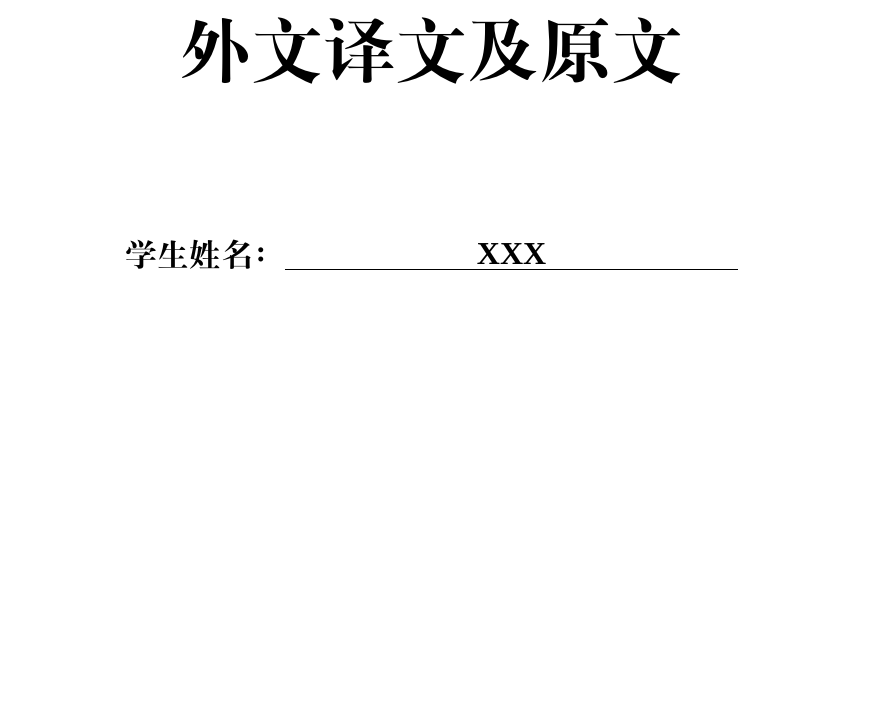
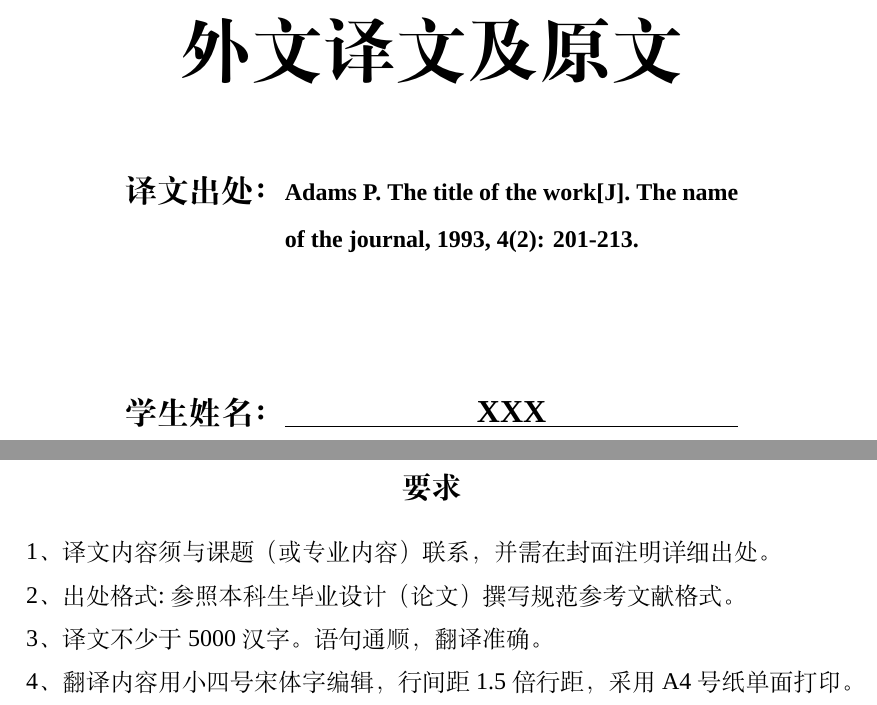
Before and after one commit to csust-latex-sig/CSUSTBachelorThesis, a LaTeX thesis (translation.tex): part of page 1 of 5 before the commit and two parts of pages 1 and 2 of 6 after it, the two joined at a grey line, cut so that both start at the same text, the shorter picture padded with empty space. Compiled offline with XeLaTeX; a missing font is replaced by an installed copy or a similar font.

Commit message:
update(translation): update with 2023 specification

```diff
--- a/translation.tex
+++ b/translation.tex
@@ -7,6 +7,24 @@
 
     \pagestyle{empty}  % 无页眉页脚
 
+    \begin{titlepage}
+
+    \begin{center}
+        \zihao{-3}\bfseries 要求
+    \end{center}
+
+    \begin{spacing}{1.5}\zihao{-4}
+1、译文内容须与课题（或专业内容）联系，并需在封面注明详细出处。
+
+2、出处格式:参照本科生毕业设计（论文）撰写规范参考文献格式。
+
+3、译文不少于 5000 汉字。语句通顺，翻译准确。
+
+4、翻译内容用小四号宋体字编辑，行间距1.5倍行距，采用 A4 号纸单面打印。
+    \end{spacing}
+
+    \vspace*{\fill}
+    \end{titlepage}
     \begin{titlepage}
     \vspace*{\fill}
 
```
Also changed, not shown: body/specification.tex (+4 -2 lines), csustThesis.cls (+11 -0 lines).
